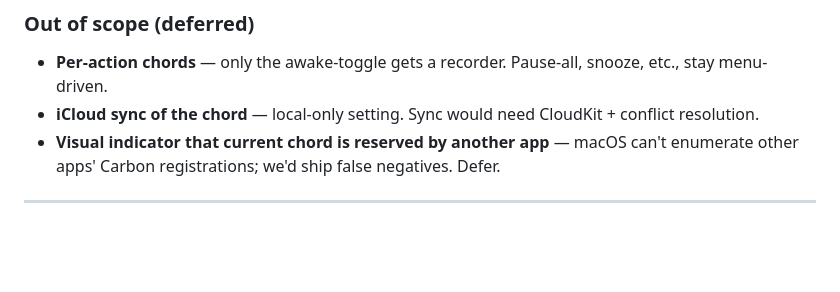
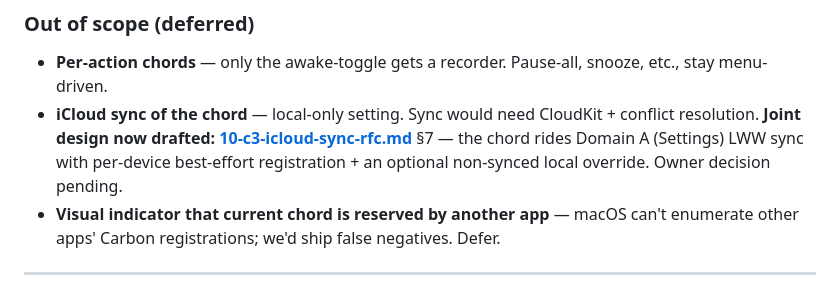
Before and after one commit to SpesPark/latte, a Markdown page: docs/design/07-shortcut-recorder.md, the part around the change. GitHub-like rendering; blank space fills up the shorter version.

```diff
--- a/docs/design/07-shortcut-recorder.md
+++ b/docs/design/07-shortcut-recorder.md
@@ -29,7 +29,11 @@ that chord through a small recorder UI in Settings → General.
 - **Per-action chords** — only the awake-toggle gets a recorder. Pause-all,
   snooze, etc., stay menu-driven.
 - **iCloud sync of the chord** — local-only setting. Sync would need
-  CloudKit + conflict resolution.
+  CloudKit + conflict resolution. **Joint design now drafted:
+  [10-c3-icloud-sync-rfc.md](10-c3-icloud-sync-rfc.md)** §7 — the chord
+  rides Domain A (Settings) LWW sync with per-device best-effort
+  registration + an optional non-synced local override. Owner decision
+  pending.
 - **Visual indicator that current chord is reserved by another app** —
   macOS can't enumerate other apps' Carbon registrations; we'd ship false
   negatives. Defer.
```
Also changed, not shown: docs/design/09-c3-activity-history.md (+4 -1 lines), docs/design/10-c3-icloud-sync-rfc.md (added, +338 -0 lines).
